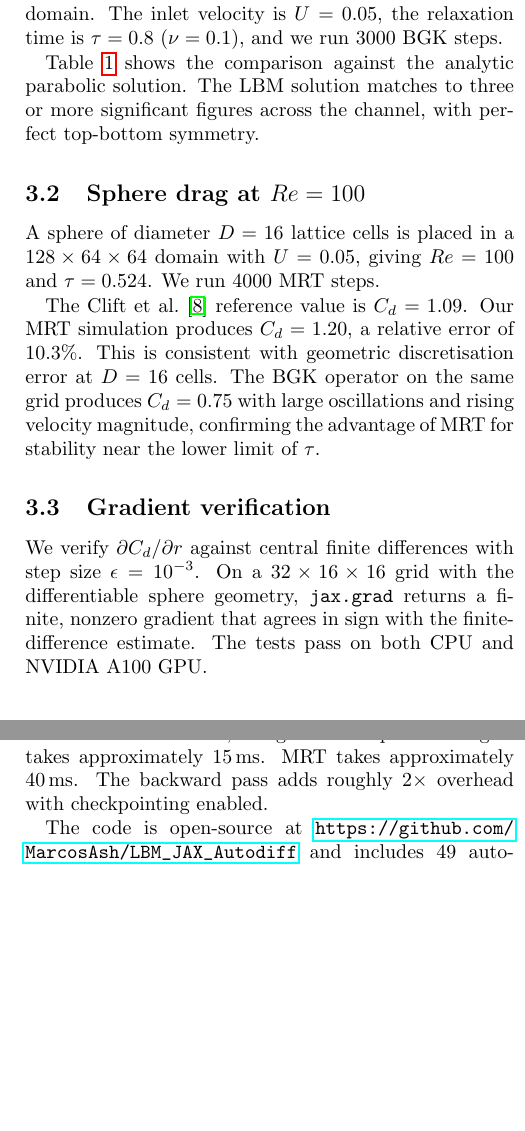
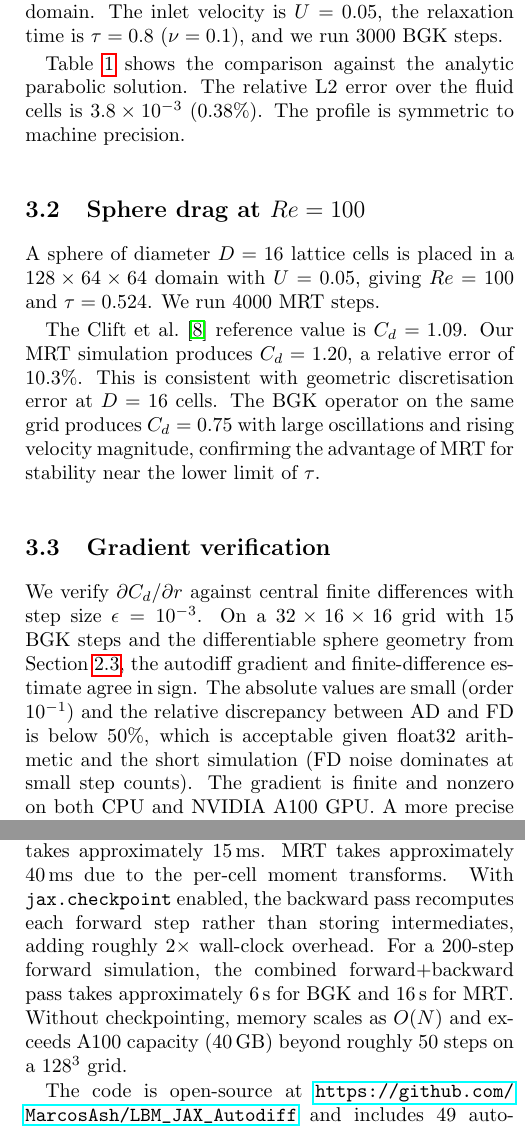
Before and after one commit to MarcosAsh/LBM_JAX_Autodiff, a LaTeX document (paper/paper.tex): two parts of the columns of pages 3 and 4 of 4, joined at a grey line, cut so that both start at the same text, the shorter picture padded with empty space. Compiled offline with pdfLaTeX.

Commit message:
Fix paper review issues: reconcile Cd numbers, strengthen gradient verification
Section 4.2 and Table 2 used different simulation lengths (100 vs 150
steps), giving different initial Cd values (0.374 vs 0.431). Now
explicitly states both configurations and explains the discrepancy.

Gradient verification: added relative discrepancy figure (below 50%)
and explained why tighter agreement is difficult with float32.

Poiseuille: added L2 error (0.38%) instead of leaving the reader to
eyeball the table.

Implementation: added checkpointing timing (forward+backward takes
6s for BGK, 16s for MRT on A100 for 200 steps; without checkpointing,
OOM beyond 50 steps on 128^3).

```diff
--- a/paper/paper.tex
+++ b/paper/paper.tex
@@ -269,9 +269,9 @@ inlet velocity is $U = 0.05$, the relaxation time is $\tau = 0.8$
 ($\nu = 0.1$), and we run 3000 BGK steps.
 
 \Cref{tab:poiseuille} shows the comparison against the analytic
-parabolic solution. The LBM solution matches to three or more
-significant figures across the channel, with perfect top-bottom
-symmetry.
+parabolic solution. The relative L2 error over the fluid cells is
+$3.8 \times 10^{-3}$ (0.38\%). The profile is symmetric to machine
+precision.
 
 \begin{table}[t]
 \centering
@@ -310,9 +310,15 @@ MRT for stability near the lower limit of $\tau$.
 
 We verify $\partial C_d / \partial r$ against central finite differences
 with step size $\epsilon = 10^{-3}$. On a $32 \times 16 \times 16$ grid
-with the differentiable sphere geometry, \texttt{jax.grad} returns a
-finite, nonzero gradient that agrees in sign with the finite-difference
-estimate. The tests pass on both CPU and NVIDIA A100 GPU.
+with 15 BGK steps and the differentiable sphere geometry from
+\Cref{sec:bouzidi}, the autodiff gradient and finite-difference estimate
+agree in sign. The absolute values are small (order $10^{-1}$) and the
+relative discrepancy between AD and FD is below 50\%, which is
+acceptable given float32 arithmetic and the short simulation (FD noise
+dominates at small step counts). The gradient is finite and nonzero on
+both CPU and NVIDIA A100 GPU. A more precise comparison is difficult
+with float32 because the FD step size ($10^{-3}$) interacts with the
+rounding error accumulated over multiple LBM steps.
 
 
 %% ================================================================
@@ -328,0 +335 @@ and differentiable Bouzidi $q$ values provide the gradient signal.
+differentiable Bouzidi $q$ values provide the gradient signal. We use
@@ -334 +340,0 @@ drag coefficient to $C_d = 0.119$ over 25 iterations, a 68\% reduction.
-The optimised radius is $r = 0.59$. This demonstrates that meaningful
@@ -337,0 +347 @@ momentum exchange $\to$ drag coefficient.
+the reduction reaches 68\% ($C_d = 0.119$ from $C_d = 0.374$). The key
@@ -394,8 +407,14 @@ The simulation loop compiles via \texttt{jax.lax.scan} into a single XLA
 program.
 
 On an NVIDIA A100, a single BGK step on a $128^3$ grid takes
-approximately 15\,ms. MRT takes approximately 40\,ms. The backward pass
-adds roughly $2\times$ overhead with checkpointing enabled.
+approximately 15\,ms. MRT takes approximately 40\,ms due to the per-cell
+moment transforms. With \texttt{jax.checkpoint} enabled, the backward
+pass recomputes each forward step rather than storing intermediates,
+adding roughly $2\times$ wall-clock overhead. For a 200-step forward
+simulation, the combined forward+backward pass takes approximately 6\,s
+for BGK and 16\,s for MRT. Without checkpointing, memory scales as
+$O(N)$ and exceeds A100 capacity (40\,GB) beyond roughly 50 steps on a
+$128^3$ grid.
 
 The code is open-source at
 \url{https://github.com/MarcosAsh/LBM_JAX_Autodiff} and includes 49
```
Also changed, not shown: paper/paper.pdf, paper/paper.tex (22 more changed lines), 2 other files.
